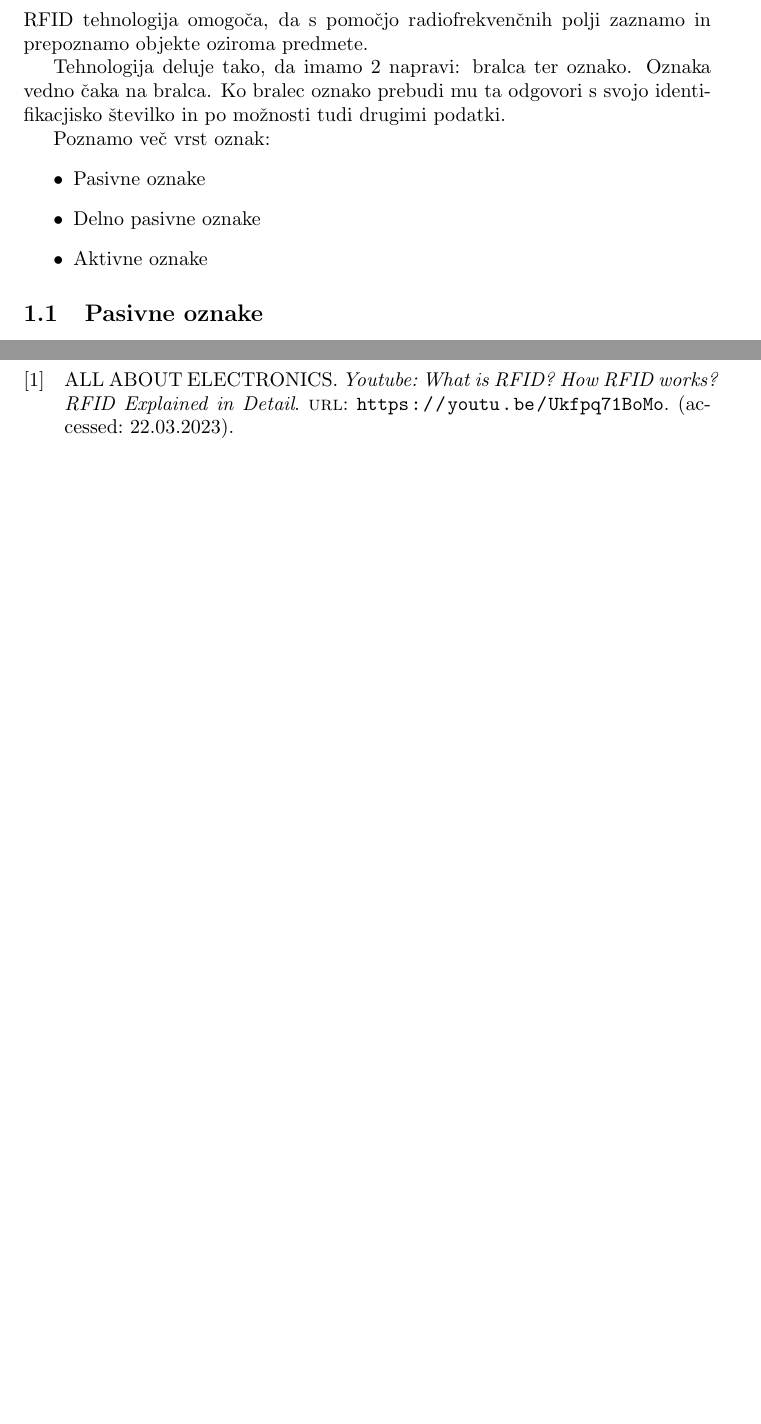
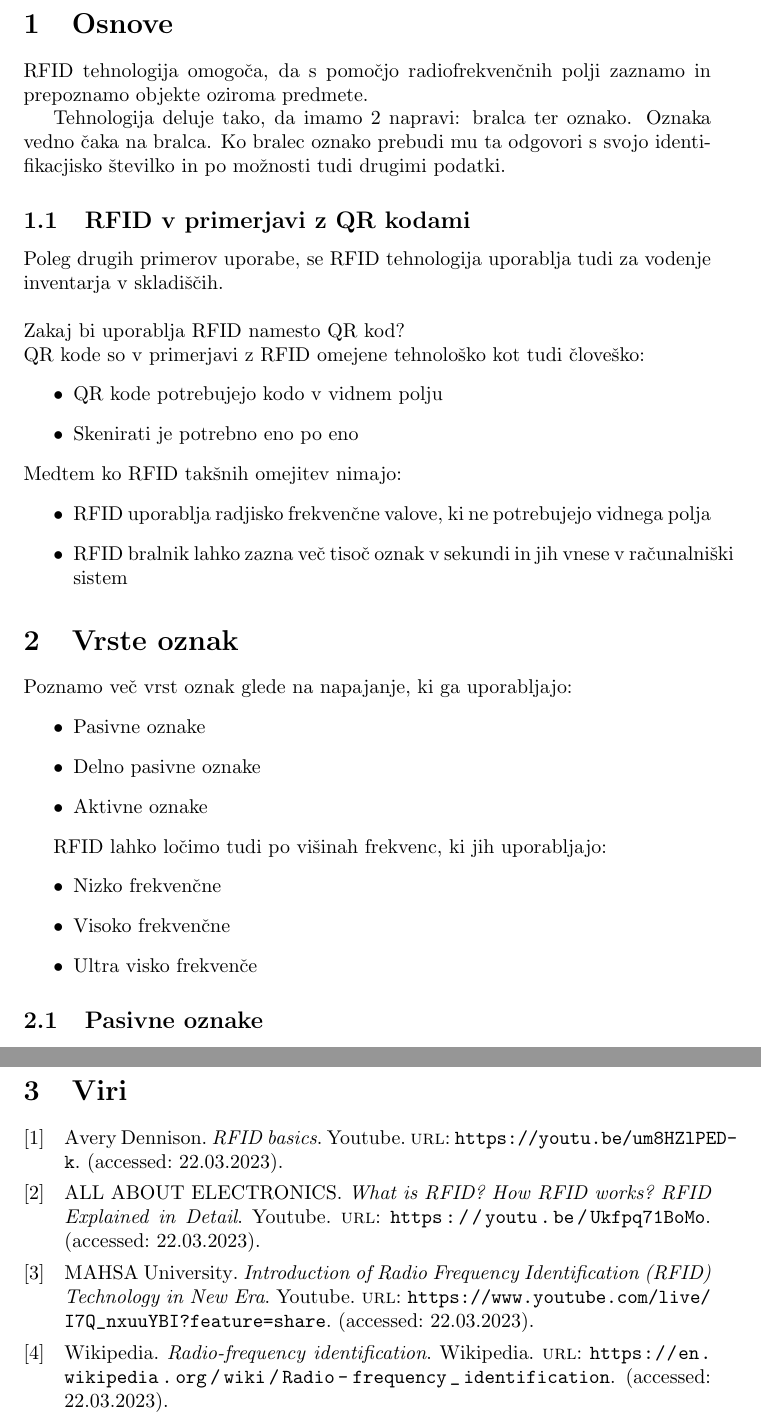
Before and after one commit to tibozic/RFID, a LaTeX document (RFID.tex, which reads resources.bib): two parts of pages 3 and 4 of 4 before the commit and two parts of pages 3 and 5 of 5 after it, joined at a grey line, cut at the place of the change, the shorter picture padded with empty space. Compiled offline with pdfLaTeX.

Commit message:
Added references.

```diff
--- a/RFID.tex
+++ b/RFID.tex
@@ -32,21 +32,56 @@ Oznaka vedno \v{c}aka na bralca. Ko bralec oznako prebudi
 mu ta odgovori s svojo identifikacjisko \v{s}tevilko in po
 mo\v{z}nosti tudi drugimi podatki.
 
-Poznamo ve\v{c} vrst oznak:
+
+\subsection{RFID v primerjavi z QR kodami}
+Poleg drugih primerov uporabe, se RFID tehnologija uporablja
+tudi za vodenje inventarja v skladi\v{s}\v{c}ih. \\
+
+\noindent
+Zakaj bi uporablja RFID namesto QR kod? \\
+QR kode so v primerjavi z RFID omejene tehnolo\v{s}ko kot tudi
+\v{c}love\v{s}ko:
+\begin{itemize}
+  \item QR kode potrebujejo kodo v vidnem polju
+  \item Skenirati je potrebno eno po eno
+\end{itemize}
+
+\noindent
+Medtem ko RFID tak\v{s}nih omejitev nimajo:
+\begin{itemize}
+    \item RFID uporablja radjisko frekven\v{c}ne valove, ki ne
+      potrebujejo vidnega polja
+    \item RFID bralnik lahko zazna ve\v{c} tiso\v{c} oznak v
+      sekundi in jih vnese v ra\v{c}unalni\v{s}ki sistem
+\end{itemize}
+
+\section{Vrste oznak}
+Poznamo ve\v{c} vrst oznak glede na napajanje, ki ga uporabljajo:
 \begin{itemize}
   \item Pasivne oznake
   \item Delno pasivne oznake
   \item Aktivne oznake
 \end{itemize}
 
+RFID lahko lo\v{c}imo tudi po vi\v{s}inah frekvenc, ki jih
+uporabljajo:
+\begin{itemize}
+  \item Nizko frekven\v{c}ne
+  \item Visoko frekven\v{c}ne
+  \item Ultra visko frekven\v{c}e
+\end{itemize}
+
+
 \subsection{Pasivne oznake}
 Te v celoti poganja bral\v{c}ev signal in ne potrebujejo svojega
 napajanja.
+
 
 \subsection{Delno pasivne oznake}
 Te le delno poganja bralcev signal, za izvajanje dodatne logike
 pa potrebujejo tudi svoje napajanje.
 
+
 \subsection{Aktivne oznake}
 Te za delovanje v celoti uporabljajo svoje napajanje.
 
--- a/resources.bib
+++ b/resources.bib
@@ -1,7 +1,35 @@
 @online{all-about-electronics-rfid-explained,
     author = "ALL ABOUT ELECTRONICS",
-    title = "Youtube: What is RFID? How RFID works? RFID Explained in Detail",
+	organization = {Youtube},
+    title = "What is RFID? How RFID works? RFID Explained in Detail",
     url  = "https://youtu.be/Ukfpq71BoMo",
     addendum = "(accessed: 22.03.2023)",
-    keywords = "youtube,all_about_electronics,rfid"
+    keywords = "all_about_electronics,rfid"
 }
+
+@online{avery-dennison-rfid-basics,
+    author = "Avery Dennison",
+	organization = {Youtube},
+    title = "RFID basics",
+    url  = "https://youtu.be/um8HZlPED-k",
+    addendum = "(accessed: 22.03.2023)",
+    keywords = "avery_dennison,rfid,basics"
+}
+
+@online{mahsa-university-rfid-introduction,
+    author = "MAHSA University",
+	organization = {Youtube},
+    title = "Introduction of Radio Frequency Identification (RFID) Technology in New Era",
+    url  = "https://www.youtube.com/live/I7Q_nxuuYBI?feature=share",
+    addendum = "(accessed: 22.03.2023)",
+    keywords = "mahsa_university,rfid,introduction_of_rfid"
+}
+
+@online{rfid-wiki,
+    author = "Wikipedia",
+	organization = {Wikipedia},
+    title = "Radio-frequency identification",
+    url  = "https://en.wikipedia.org/wiki/Radio-frequency_identification",
+    addendum = "(accessed: 22.03.2023)",
+    keywords = "wiki,rfid"
+}
```
Also changed, not shown: RFID.pdf, RFID.tex (6 more changed lines).
